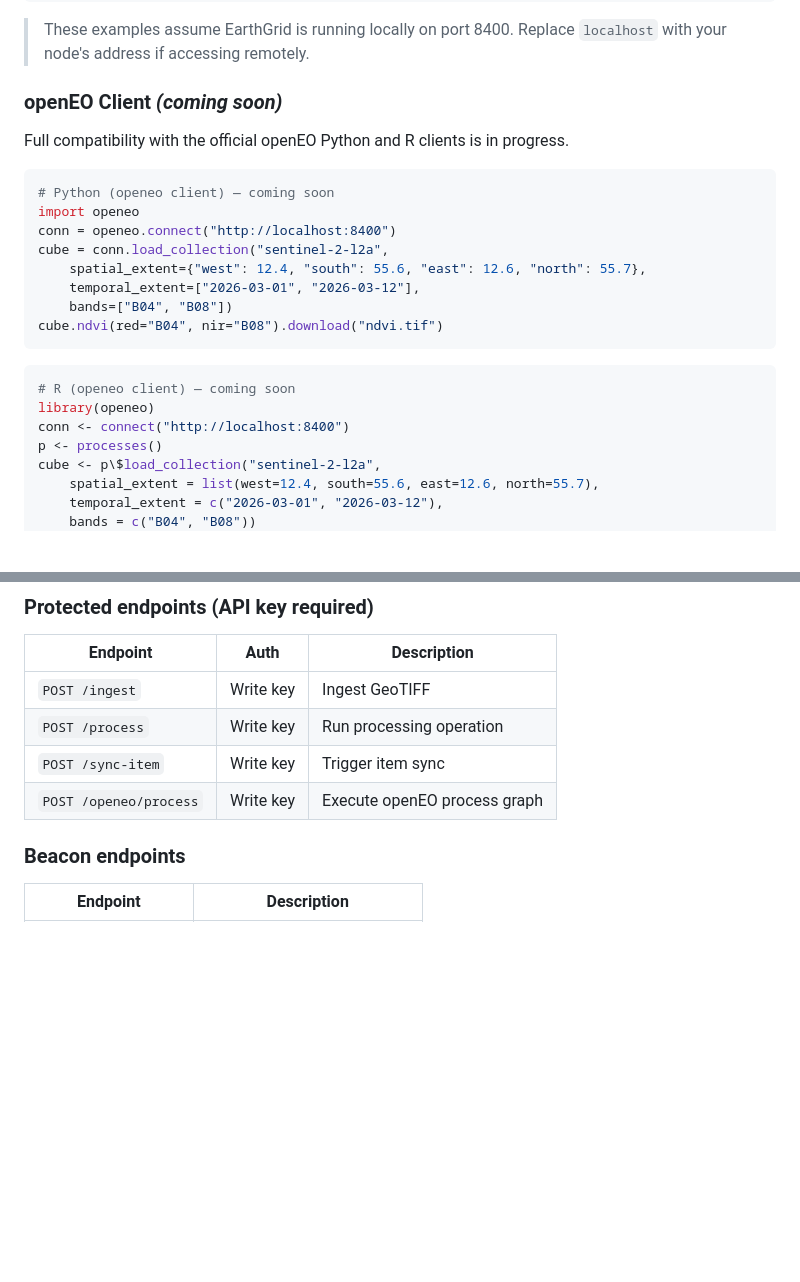
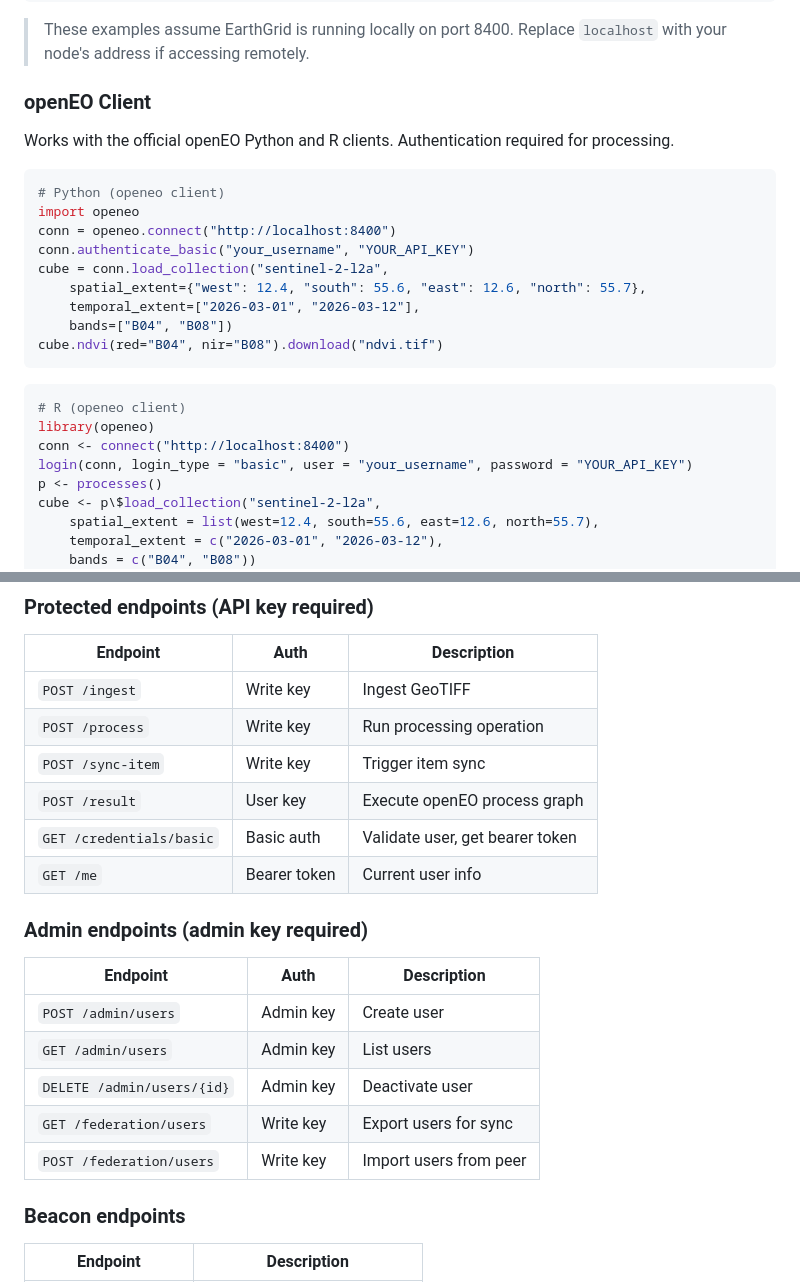
Before and after one commit to MatMatt/EarthGrid, a Markdown page: README.md, 2 parts joined by grey strips. GitHub-like rendering; blank space fills up the shorter version.

````diff
--- a/README.md
+++ b/README.md
@@ -292,14 +341,15 @@ curl -X POST http://localhost:8400/openeo/process \
 > These examples assume EarthGrid is running locally on port 8400.
 > Replace `localhost` with your node's address if accessing remotely.
 
-### openEO Client *(coming soon)*
+### openEO Client
 
-Full compatibility with the official openEO Python and R clients is in progress.
+Works with the official openEO Python and R clients. Authentication required for processing.
 
 ```python
-# Python (openeo client) — coming soon
+# Python (openeo client)
 import openeo
 conn = openeo.connect("http://localhost:8400")
+conn.authenticate_basic("your_username", "YOUR_API_KEY")
 cube = conn.load_collection("sentinel-2-l2a",
     spatial_extent={"west": 12.4, "south": 55.6, "east": 12.6, "north": 55.7},
     temporal_extent=["2026-03-01", "2026-03-12"],
@@ -308,9 +358,10 @@ cube.ndvi(red="B04", nir="B08").download("ndvi.tif")
 ```
 
 ```r
-# R (openeo client) — coming soon
+# R (openeo client)
 library(openeo)
 conn <- connect("http://localhost:8400")
+login(conn, login_type = "basic", user = "your_username", password = "YOUR_API_KEY")
 p <- processes()
 cube <- p\$load_collection("sentinel-2-l2a",
     spatial_extent = list(west=12.4, south=55.6, east=12.6, north=55.7),
@@ -351,7 +402,19 @@ Processing results are **ephemeral** — computed on-the-fly and returned direct
 | `POST /ingest` | Write key | Ingest GeoTIFF |
 | `POST /process` | Write key | Run processing operation |
 | `POST /sync-item` | Write key | Trigger item sync |
-| `POST /openeo/process` | Write key | Execute openEO process graph |
+| `POST /result` | User key | Execute openEO process graph |
+| `GET /credentials/basic` | Basic auth | Validate user, get bearer token |
+| `GET /me` | Bearer token | Current user info |
+
+### Admin endpoints (admin key required)
+
+| Endpoint | Auth | Description |
+|---|---|---|
+| `POST /admin/users` | Admin key | Create user |
+| `GET /admin/users` | Admin key | List users |
+| `DELETE /admin/users/{id}` | Admin key | Deactivate user |
+| `GET /federation/users` | Write key | Export users for sync |
+| `POST /federation/users` | Write key | Import users from peer |
 
 ### Beacon endpoints
 
````
Also changed, not shown: other parts of README.md (+50 -1 lines).
